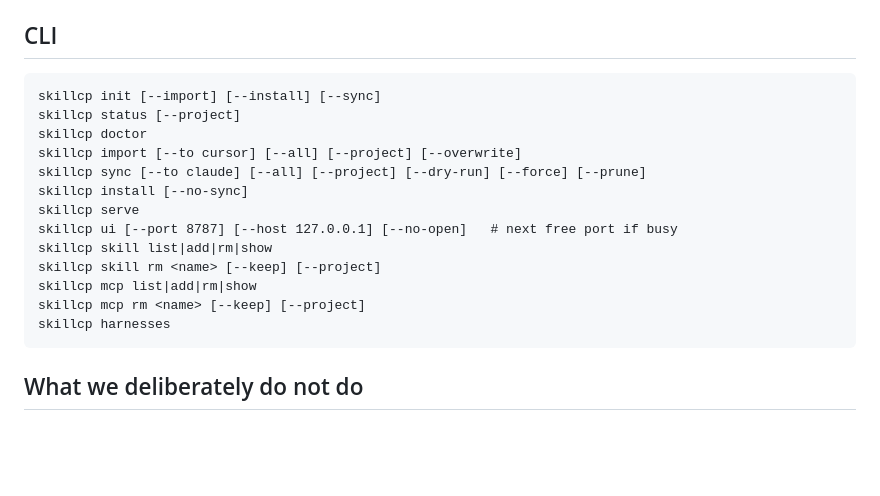
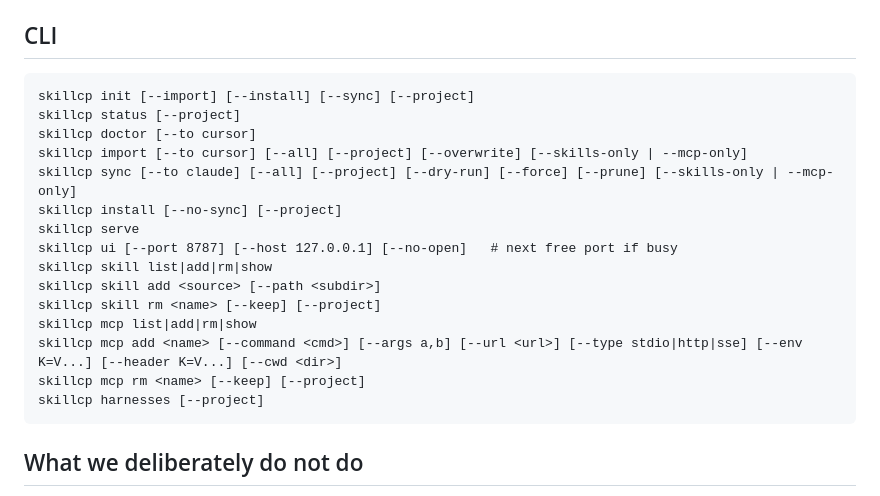
Before and after one commit to lum1n/skillcp, a Markdown page: README.md, the part around the change. Rendered like a GitHub page; blank space fills up the shorter version.

Commit message:
Document missing CLI flags in README (#13)

````diff
--- a/README.md
+++ b/README.md
@@ -169,19 +169,21 @@ Skillcp does not rewrite or encrypt env values. Prefer environment-variable refe
 ## CLI
 
 ```
-skillcp init [--import] [--install] [--sync]
+skillcp init [--import] [--install] [--sync] [--project]
 skillcp status [--project]
-skillcp doctor
-skillcp import [--to cursor] [--all] [--project] [--overwrite]
-skillcp sync [--to claude] [--all] [--project] [--dry-run] [--force] [--prune]
-skillcp install [--no-sync]
+skillcp doctor [--to cursor]
+skillcp import [--to cursor] [--all] [--project] [--overwrite] [--skills-only | --mcp-only]
+skillcp sync [--to claude] [--all] [--project] [--dry-run] [--force] [--prune] [--skills-only | --mcp-only]
+skillcp install [--no-sync] [--project]
 skillcp serve
 skillcp ui [--port 8787] [--host 127.0.0.1] [--no-open]   # next free port if busy
 skillcp skill list|add|rm|show
+skillcp skill add <source> [--path <subdir>]
 skillcp skill rm <name> [--keep] [--project]
 skillcp mcp list|add|rm|show
+skillcp mcp add <name> [--command <cmd>] [--args a,b] [--url <url>] [--type stdio|http|sse] [--env K=V...] [--header K=V...] [--cwd <dir>]
 skillcp mcp rm <name> [--keep] [--project]
-skillcp harnesses
+skillcp harnesses [--project]
 ```
 
 ## What we deliberately do not do
````
